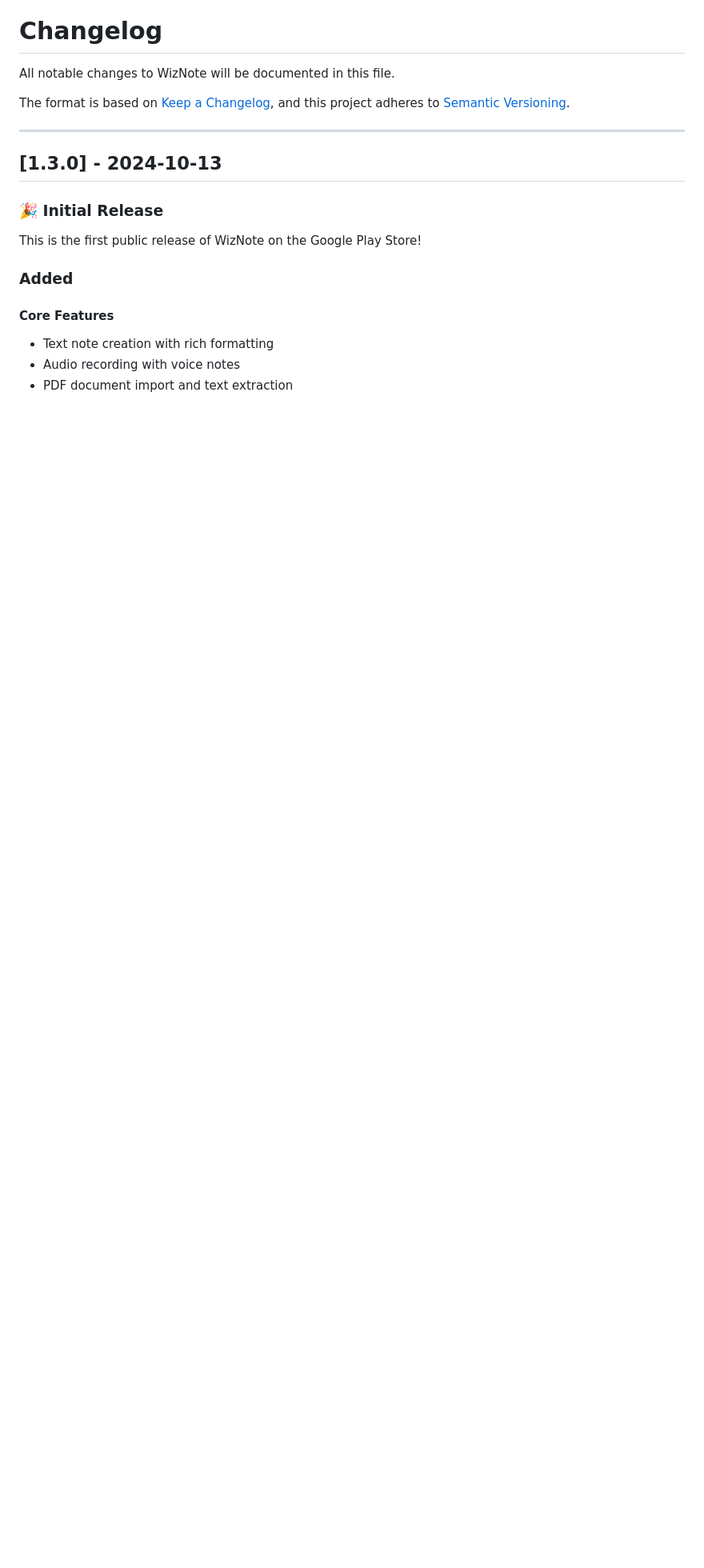
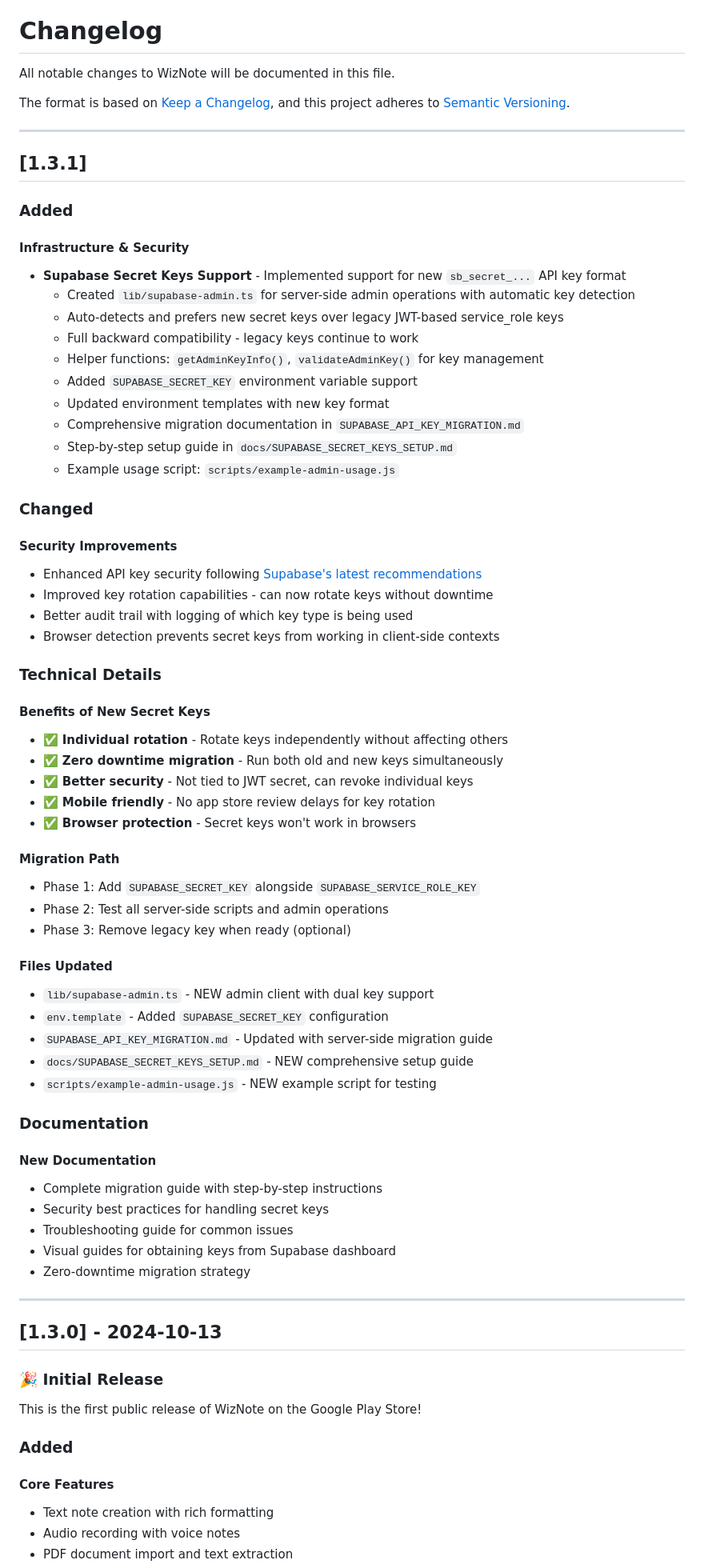
Before and after one commit to Webcap/wiznote, a Markdown page: CHANGELOG.md, the part around the change printed below. Shown: that part at 80% size. Drawn GitHub-style; blank space fills up the shorter version.

```diff
--- a/CHANGELOG.md
+++ b/CHANGELOG.md
@@ -4,6 +4,62 @@ All notable changes to WizNote will be documented in this file.
 
 The format is based on [Keep a Changelog](https://keepachangelog.com/en/1.0.0/),
 and this project adheres to [Semantic Versioning](https://semver.org/spec/v2.0.0.html).
+
+---
+
+## [1.3.1]
+
+### Added
+
+#### Infrastructure & Security
+- **Supabase Secret Keys Support** - Implemented support for new `sb_secret_...` API key format
+  - Created `lib/supabase-admin.ts` for server-side admin operations with automatic key detection
+  - Auto-detects and prefers new secret keys over legacy JWT-based service_role keys
+  - Full backward compatibility - legacy keys continue to work
+  - Helper functions: `getAdminKeyInfo()`, `validateAdminKey()` for key management
+  - Added `SUPABASE_SECRET_KEY` environment variable support
+  - Updated environment templates with new key format
+  - Comprehensive migration documentation in `SUPABASE_API_KEY_MIGRATION.md`
+  - Step-by-step setup guide in `docs/SUPABASE_SECRET_KEYS_SETUP.md`
+  - Example usage script: `scripts/example-admin-usage.js`
+
+### Changed
+
+#### Security Improvements
+- Enhanced API key security following [Supabase's latest recommendations](https://supabase.com/docs/guides/api/api-keys)
+- Improved key rotation capabilities - can now rotate keys without downtime
+- Better audit trail with logging of which key type is being used
+- Browser detection prevents secret keys from working in client-side contexts
+
+### Technical Details
+
+#### Benefits of New Secret Keys
+- ✅ **Individual rotation** - Rotate keys independently without affecting others
+- ✅ **Zero downtime migration** - Run both old and new keys simultaneously
+- ✅ **Better security** - Not tied to JWT secret, can revoke individual keys
+- ✅ **Mobile friendly** - No app store review delays for key rotation
+- ✅ **Browser protection** - Secret keys won't work in browsers
+
+#### Migration Path
+- Phase 1: Add `SUPABASE_SECRET_KEY` alongside `SUPABASE_SERVICE_ROLE_KEY`
+- Phase 2: Test all server-side scripts and admin operations
+- Phase 3: Remove legacy key when ready (optional)
+
+#### Files Updated
+- `lib/supabase-admin.ts` - NEW admin client with dual key support
+- `env.template` - Added `SUPABASE_SECRET_KEY` configuration
+- `SUPABASE_API_KEY_MIGRATION.md` - Updated with server-side migration guide
+- `docs/SUPABASE_SECRET_KEYS_SETUP.md` - NEW comprehensive setup guide
+- `scripts/example-admin-usage.js` - NEW example script for testing
+
+### Documentation
+
+#### New Documentation
+- Complete migration guide with step-by-step instructions
+- Security best practices for handling secret keys
+- Troubleshooting guide for common issues
+- Visual guides for obtaining keys from Supabase dashboard
+- Zero-downtime migration strategy
 
 ---
 
```
Also changed, not shown: other parts of CHANGELOG.md (+1 -3 lines).
